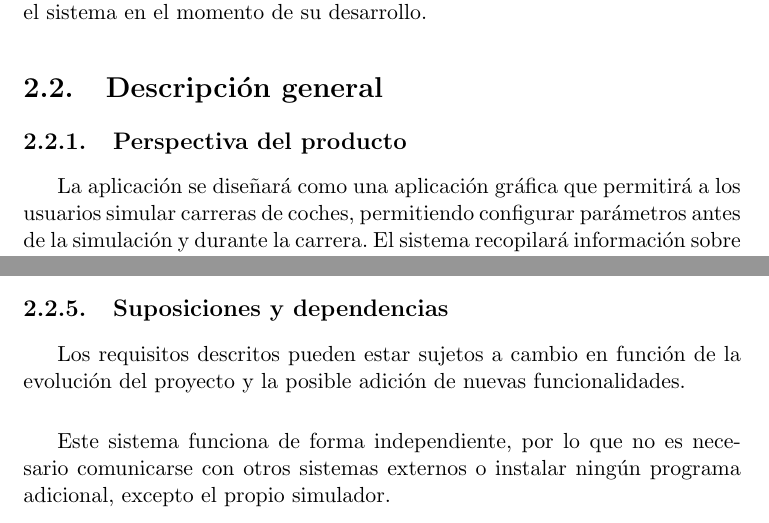
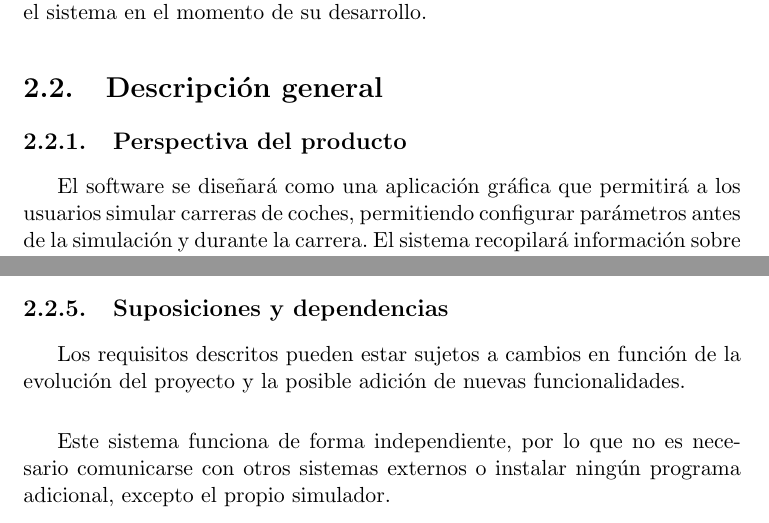
Before and after one commit to amt911/TFG-Documento, a LaTeX thesis (Plantilla_TFG_latex/proyecto.tex, which reads Plantilla_TFG_latex/capitulos/requisitos.tex): two parts of pages 28 and 30 of 35, joined at a grey line, cut so that both start at the same text. Compiled offline with pdfLaTeX.

Commit message:
Arregladas erratas

```diff
--- a/Plantilla_TFG_latex/capitulos/requisitos.tex
+++ b/Plantilla_TFG_latex/capitulos/requisitos.tex
@@ -63,7 +66,7 @@ En la sección 3 se definen detalladamente los requisitos que debe cumplir el si
 
 \section{Descripción general}
 \subsection{Perspectiva del producto}
-La aplicación se diseñará como una aplicación gráfica que permitirá a los usuarios simular carreras de coches, permitiendo configurar parámetros antes de la simulación y durante la carrera. El sistema recopilará información sobre la situación de carrera de cada piloto, y utilizará estos datos para simular el desempeño de cada uno en tiempo real.
+El software se diseñará como una aplicación gráfica que permitirá a los usuarios simular carreras de coches, permitiendo configurar parámetros antes de la simulación y durante la carrera. El sistema recopilará información sobre la situación de carrera de cada piloto, y utilizará estos datos para simular el desempeño de cada uno en tiempo real.
 
 \bigskip
 
@@ -113,7 +116,7 @@ Las restricciones que tendrá la aplicación son las siguientes:
 
 \subsection{Suposiciones y dependencias}
 
-Los requisitos descritos pueden estar sujetos a cambio en función de la evolución del proyecto y la posible adición de nuevas funcionalidades.
+Los requisitos descritos pueden estar sujetos a cambios en función de la evolución del proyecto y la posible adición de nuevas funcionalidades.
 
 \bigskip
 
```
Also changed, not shown: Plantilla_TFG_latex/capitulos/requisitos.tex (3 more changed lines).
